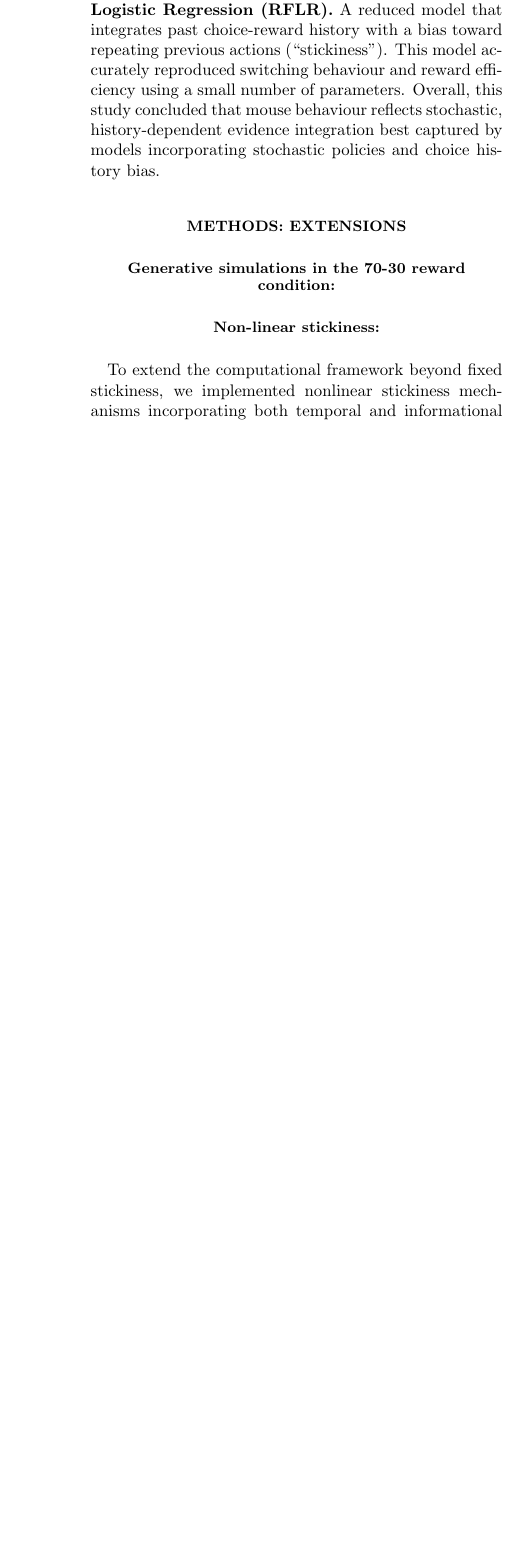
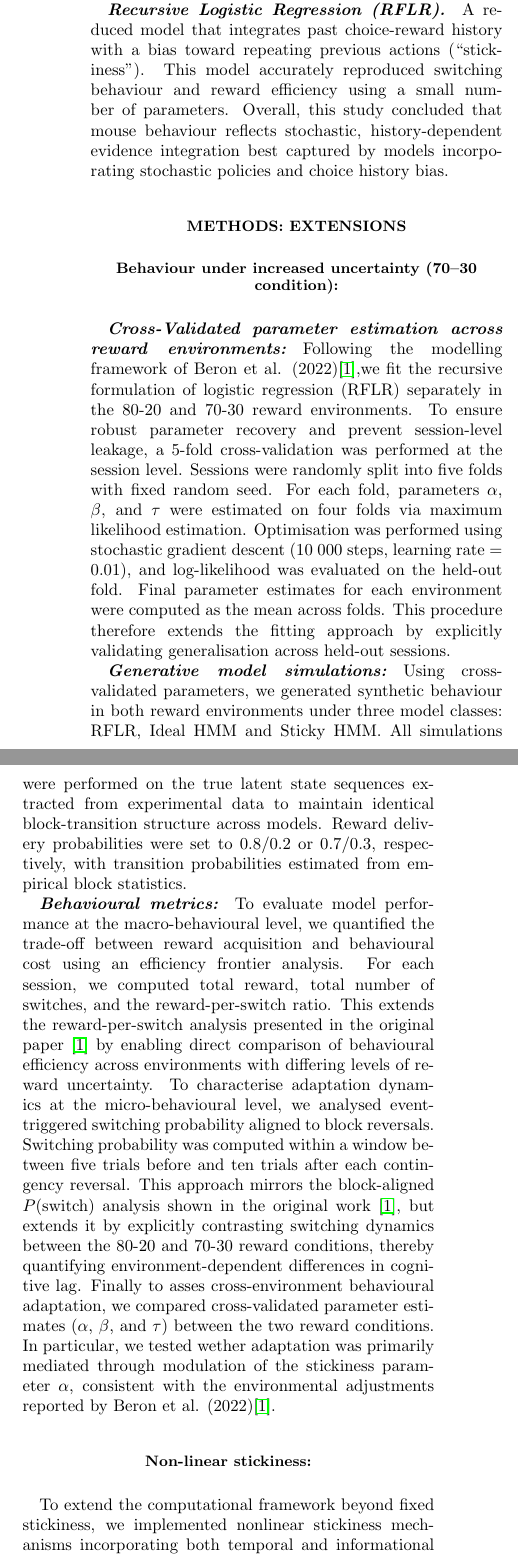
Before and after one commit to BobRice1/Stochastic-Switching-Bandits, a LaTeX paper (Paper/paper.tex): part of one column of page 2 of 6 before the commit and two parts of the columns of page 2 of 7 after it, the two joined at a grey line, cut so that both start at the same text, the shorter picture padded with empty space. Compiled offline with pdfLaTeX.

Commit message:
Methods update

```diff
--- a/Paper/paper.tex
+++ b/Paper/paper.tex
@@ -63,11 +63,18 @@ Model-free updating of action values using reward prediction errors with stochas
 A latent-state model that infers the current reward contingency from past outcomes. Switching is driven by belief updates, producing sharper transitions but overestimating switching behaviour relative to mice.
-\textbf{Recursive Logistic Regression (RFLR).}
+\paragraph{\textbf{Recursive Logistic Regression (RFLR).}}
 A reduced model that integrates past choice-reward history with a bias toward repeating previous actions (“stickiness”). This model accurately reproduced switching behaviour and reward efficiency using a small number of parameters.
 Overall, this study concluded that mouse behaviour reflects stochastic, history-dependent evidence integration best captured by models incorporating stochastic policies and choice history bias.
 
 \section{Methods: Extensions}
-\subsection{\textbf{Generative simulations in the 70-30 reward condition:}}
-
+\subsection{\textbf{Behaviour under increased uncertainty (70--30 condition):}}
+\paragraph{\textbf{Cross-Validated parameter estimation across reward environments:}}
+Following the modelling framework of Beron et al. (2022)\cite{Beron2022},we fit the recursive formulation of logistic regression (RFLR) separately in the 80-20 and 70-30 reward environments.
+To ensure robust parameter recovery and prevent session-level leakage, a 5-fold cross-validation was performed at the session level. Sessions were randomly split into five folds with fixed random seed. For each fold, parameters \(\alpha\), \(\beta\), and \(\tau\) were estimated on four folds via maximum likelihood estimation. Optimisation was performed using stochastic gradient descent (10 000 steps, learning rate = 0.01), and log-likelihood was evaluated on the held-out fold. Final parameter estimates for each environment were computed as the mean across folds. This procedure therefore extends the fitting approach by explicitly validating generalisation across held-out sessions.
+\paragraph{\textbf{Generative model simulations:}}
+Using cross-validated parameters, we generated synthetic behaviour in both reward environments under three model classes: RFLR, Ideal HMM and Sticky HMM. All simulations were performed on the true latent state sequences extracted from experimental data to maintain identical block-transition structure across models. Reward delivery probabilities were set to 0.8/0.2 or 0.7/0.3, respectively, with transition probabilities estimated from empirical block statistics.
+\paragraph{\textbf{Behavioural metrics:}}
+To evaluate model performance at the macro-behavioural level, we quantified the trade-off between reward acquisition and behavioural cost using an efficiency frontier analysis. For each session, we computed total reward, total number of switches, and the reward-per-switch ratio. This extends the reward-per-switch analysis presented in the original paper \cite{Beron2022} by enabling direct comparison of behavioural efficiency across environments with differing levels of reward uncertainty. To characterise adaptation dynamics at the micro-behavioural level, we analysed event-triggered switching probability aligned to block reversals. Switching probability was computed within a window between five trials before and ten trials after each contingency reversal. This approach mirrors the block-aligned $P(\mathrm{switch})$
+analysis shown in the original work \cite{Beron2022}, but extends it by explicitly contrasting switching dynamics between the 80-20 and 70-30 reward conditions, thereby quantifying environment-dependent differences in cognitive lag. Finally to asses cross-environment behavioural adaptation, we compared cross-validated parameter estimates (\(\alpha\), \(\beta\), and \(\tau\)) between the two reward conditions. In particular, we tested wether adaptation was primarily mediated through modulation of the stickiness parameter \(\alpha\), consistent with the environmental adjustments reported by Beron et al. (2022)\cite{Beron2022}.
 \subsection{\textbf{Non-linear stickiness:}}
 To extend the computational framework beyond fixed stickiness, we implemented nonlinear stickiness mechanisms incorporating both temporal and informational gating. These extensions were applied to the RFLR, HMM and forgetting Q-learning (F-Q) models. Temporal gating was implemented using an N-step commitment mechanism. Following each behavioural switch, the model's policy was constrained to repeat the new choice for a fixed number of trials (N), preventing immediate reversal. This manipulation models a persistence window during which behavioural switching is temporarily suppressed. Informational gating was implemented using surprise-dependent modulation of stickiness. The effective stickiness parameter was dynamically adjusted according to recent prediction error:
 \[
```
Also changed, not shown: Paper/paper.pdf, Paper/paper.tex (6 more changed lines), 1 other file.
